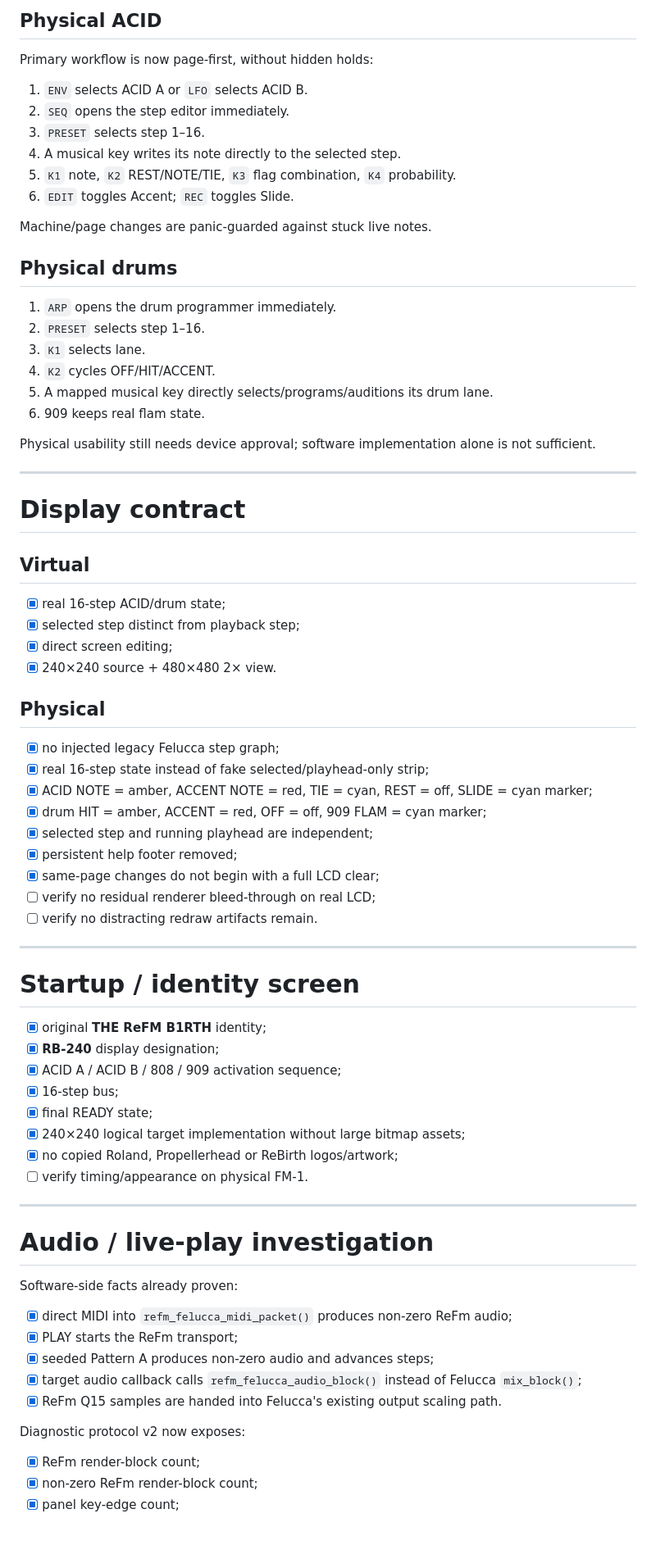
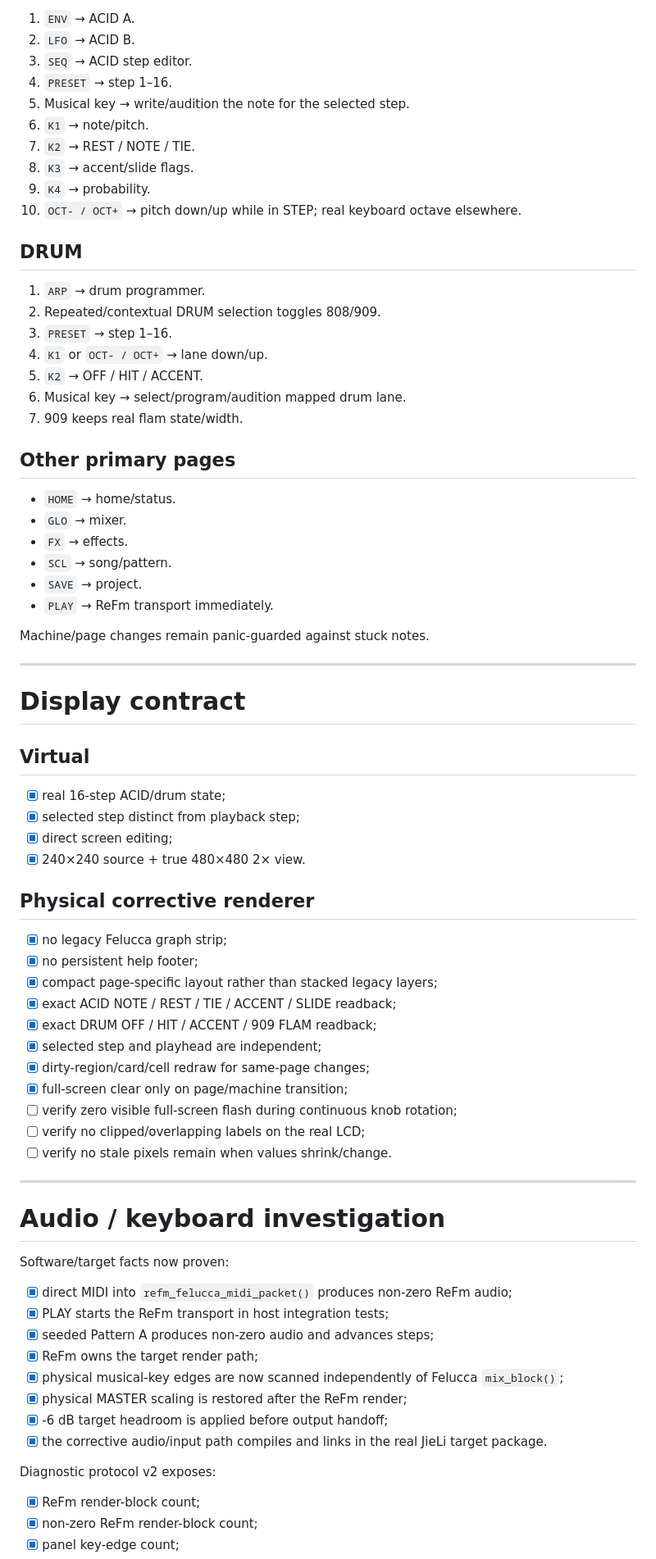
Before and after one commit to AlexanderSeel/TheReFmB1rth, a Markdown page: plan.md, the part around one of its changes. Shown at 82% size. Drawn GitHub-style; blank space fills up the shorter version.

```diff
--- a/plan.md
+++ b/plan.md
@@ -61,27 +73,35 @@ The first hardware validation proved install/boot and basic LCD rendering, but a
 
-## Physical ACID
+1. `ENV` → ACID A.
+2. `LFO` → ACID B.
+3. `SEQ` → ACID step editor.
+4. `PRESET` → step 1–16.
+5. Musical key → write/audition the note for the selected step.
+6. `K1` → note/pitch.
+7. `K2` → REST / NOTE / TIE.
+8. `K3` → accent/slide flags.
+9. `K4` → probability.
+10. `OCT- / OCT+` → pitch down/up while in STEP; real keyboard octave elsewhere.
 
-Primary workflow is now page-first, without hidden holds:
+## DRUM
 
-1. `ENV` selects ACID A or `LFO` selects ACID B.
-2. `SEQ` opens the step editor immediately.
-3. `PRESET` selects step 1–16.
-4. A musical key writes its note directly to the selected step.
-5. `K1` note, `K2` REST/NOTE/TIE, `K3` flag combination, `K4` probability.
-6. `EDIT` toggles Accent; `REC` toggles Slide.
+1. `ARP` → drum programmer.
+2. Repeated/contextual DRUM selection toggles 808/909.
+3. `PRESET` → step 1–16.
+4. `K1` or `OCT- / OCT+` → lane down/up.
+5. `K2` → OFF / HIT / ACCENT.
+6. Musical key → select/program/audition mapped drum lane.
+7. 909 keeps real flam state/width.
 
-Machine/page changes are panic-guarded against stuck live notes.
+## Other primary pages
 
-## Physical drums
+- `HOME` → home/status.
+- `GLO` → mixer.
+- `FX` → effects.
+- `SCL` → song/pattern.
+- `SAVE` → project.
+- `PLAY` → ReFm transport immediately.
 
-1. `ARP` opens the drum programmer immediately.
-2. `PRESET` selects step 1–16.
-3. `K1` selects lane.
-4. `K2` cycles OFF/HIT/ACCENT.
-5. A mapped musical key directly selects/programs/auditions its drum lane.
-6. 909 keeps real flam state.
-
-Physical usability still needs device approval; software implementation alone is not sufficient.
+Machine/page changes remain panic-guarded against stuck notes.
 
 ---
 
@@ -92,46 +112,38 @@ Physical usability still needs device approval; software implementation alone is
 - [x] real 16-step ACID/drum state;
 - [x] selected step distinct from playback step;
 - [x] direct screen editing;
-- [x] 240×240 source + 480×480 2× view.
+- [x] 240×240 source + true 480×480 2× view.
 
-## Physical
+## Physical corrective renderer
 
-- [x] no injected legacy Felucca step graph;
-- [x] real 16-step state instead of fake selected/playhead-only strip;
-- [x] ACID NOTE = amber, ACCENT NOTE = red, TIE = cyan, REST = off, SLIDE = cyan marker;
-- [x] drum HIT = amber, ACCENT = red, OFF = off, 909 FLAM = cyan marker;
-- [x] selected step and running playhead are independent;
-- [x] persistent help footer removed;
-- [x] same-page changes do not begin with a full LCD clear;
-- [ ] verify no residual renderer bleed-through on real LCD;
-- [ ] verify no distracting redraw artifacts remain.
+- [x] no legacy Felucca graph strip;
+- [x] no persistent help footer;
+- [x] compact page-specific layout rather than stacked legacy layers;
+- [x] exact ACID NOTE / REST / TIE / ACCENT / SLIDE readback;
+- [x] exact DRUM OFF / HIT / ACCENT / 909 FLAM readback;
+- [x] selected step and playhead are independent;
+- [x] dirty-region/card/cell redraw for same-page changes;
+- [x] full-screen clear only on page/machine transition;
+- [ ] verify zero visible full-screen flash during continuous knob rotation;
+- [ ] verify no clipped/overlapping labels on the real LCD;
+- [ ] verify no stale pixels remain when values shrink/change.
 
 ---
 
-# Startup / identity screen
+# Audio / keyboard investigation
 
-- [x] original **THE ReFM B1RTH** identity;
-- [x] **RB-240** display designation;
-- [x] ACID A / ACID B / 808 / 909 activation sequence;
-- [x] 16-step bus;
-- [x] final READY state;
-- [x] 240×240 logical target implementation without large bitmap assets;
-- [x] no copied Roland, Propellerhead or ReBirth logos/artwork;
-- [ ] verify timing/appearance on physical FM-1.
-
----
-
-# Audio / live-play investigation
-
-Software-side facts already proven:
+Software/target facts now proven:
 
 - [x] direct MIDI into `refm_felucca_midi_packet()` produces non-zero ReFm audio;
-- [x] PLAY starts the ReFm transport;
+- [x] PLAY starts the ReFm transport in host integration tests;
 - [x] seeded Pattern A produces non-zero audio and advances steps;
-- [x] target audio callback calls `refm_felucca_audio_block()` instead of Felucca `mix_block()`;
-- [x] ReFm Q15 samples are handed into Felucca's existing output scaling path.
+- [x] ReFm owns the target render path;
+- [x] physical musical-key edges are now scanned independently of Felucca `mix_block()`;
+- [x] physical MASTER scaling is restored after the ReFm render;
+- [x] -6 dB target headroom is applied before output handoff;
+- [x] the corrective audio/input path compiles and links in the real JieLi target package.
 
-Diagnostic protocol v2 now exposes:
+Diagnostic protocol v2 exposes:
 
 - [x] ReFm render-block count;
 - [x] non-zero ReFm render-block count;
```
Also changed, not shown: other parts of plan.md (+77 -60 lines).
